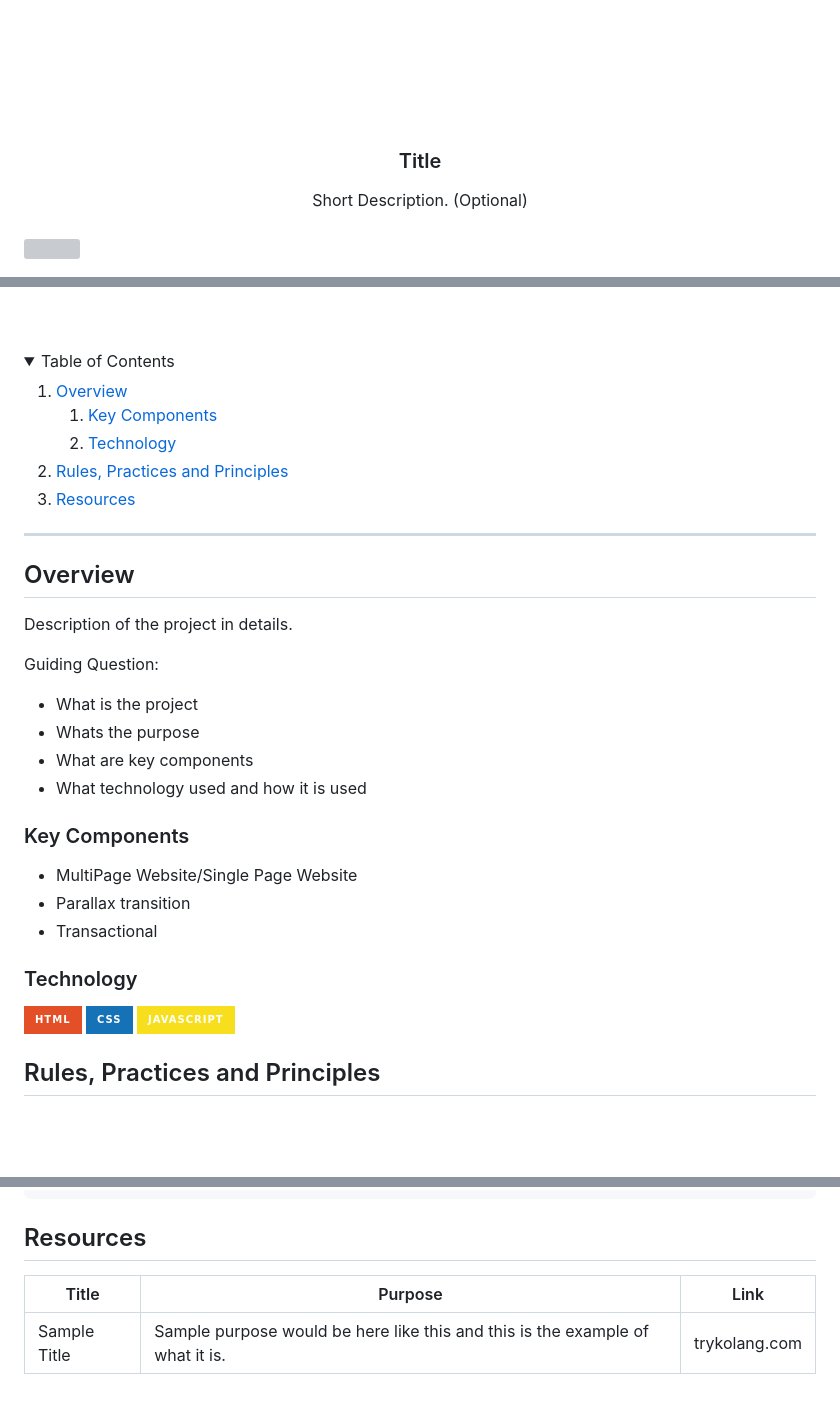
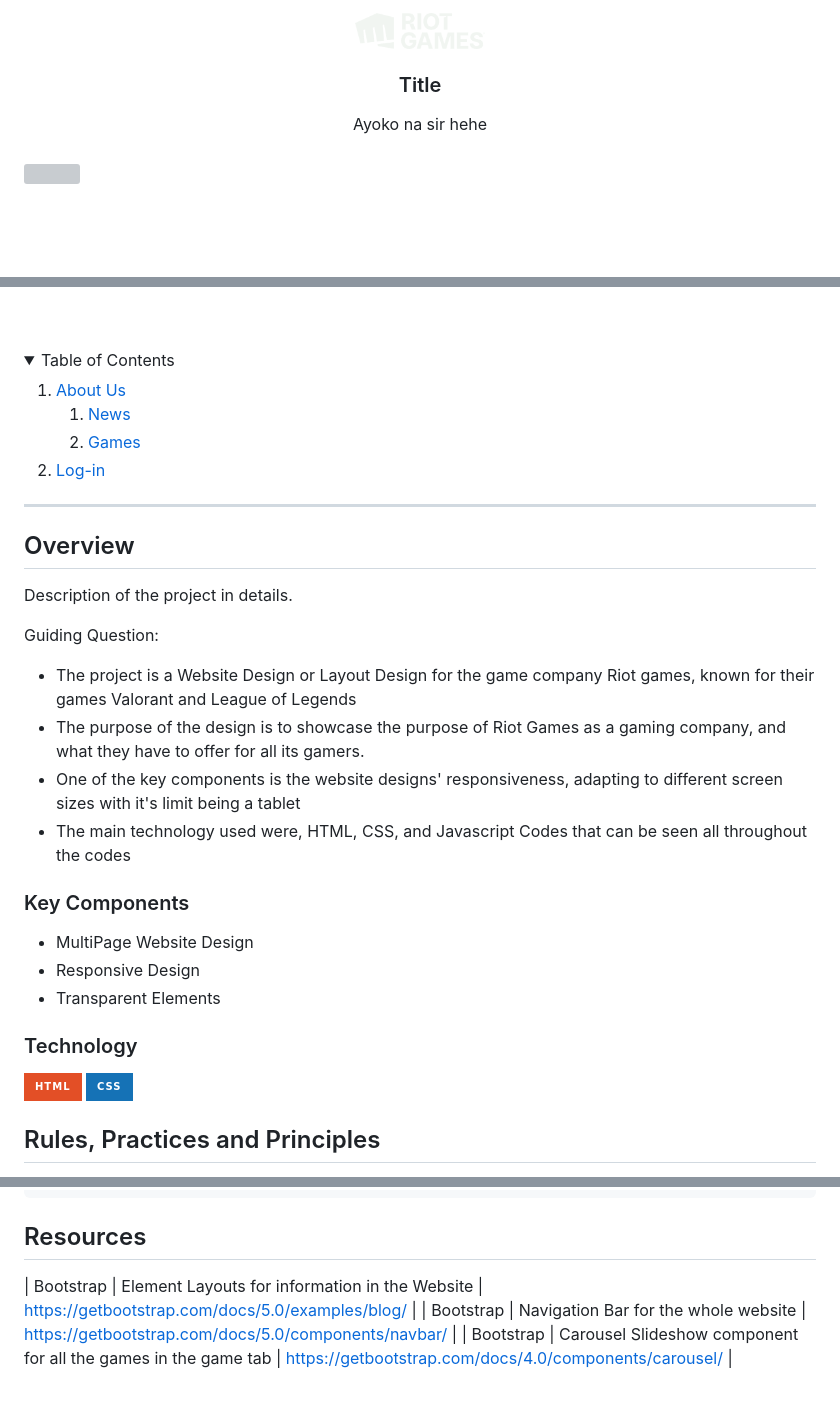
Before and after one commit to shiouganayaay/WD-GAME-WEBSITE-AYA-AY, a Markdown page: readme.md, 3 parts joined by grey strips. Drawn GitHub-style; folded sections open; badges without logos; blank space fills up the shorter version; grey boxes are pictures that could not be loaded.

```diff
--- a/readme.md
+++ b/readme.md
@@ -8,12 +8,12 @@
   <!-- TODO: If you want to add logo or banner you can add it here -->
-    <img src="./assets/img/nyebe_white.png" alt="Nyebe" width="130" height="100">
+    <img src="./assets/img/riotlogo.png" alt="Riot Games" width="130" height="100">
   </a>
 <!-- TODO: Change Title to the name of the title of your Project -->
   <h3 align="center">Title</h3>
 </div>
 <!-- TODO: Make a short description -->
 <div align="center">
-  Short Description. (Optional)
+  Ayoko na sir hehe
 </div>
 
 <br />
@@ -34,21 +34,18 @@
   <summary>Table of Contents</summary>
   <ol>
     <li>
-      <a href="#overview">Overview</a>
+      <a href="#about-us">About Us</a>
       <ol>
         <li>
-          <a href="#key-components">Key Components</a>
+          <a href="#news">News</a>
         </li>
         <li>
-          <a href="#technology">Technology</a>
+          <a href="#games">Games</a>
         </li>
       </ol>
     </li>
     <li>
-      <a href="#rule,-practices-and-principles">Rules, Practices and Principles</a>
-    </li>
-    <li>
-      <a href="#resources">Resources</a>
+      <a href="#login">Log-in</a>
     </li>
   </ol>
 </details>
@@ -62,23 +59,20 @@
 Description of the project in details.
 
 Guiding Question:
-- What is the project
-- Whats the purpose
-- What are key components
-- What technology used and how it is used
+- The project is a Website Design or Layout Design for the game company Riot games, known for their games Valorant and League of Legends
+- The purpose of the design is to showcase the purpose of Riot Games as a gaming company, and what they have to offer for all its gamers.
+- One of the key components is the website designs' responsiveness, adapting to different screen sizes with it's limit being a tablet
+- The main technology used were, HTML, CSS, and Javascript Codes that can be seen all throughout the codes
 
 ### Key Components
-<!-- TODO: List of Key Components -->
-<!-- The following are just sample -->
-- MultiPage Website/Single Page Website
-- Parallax transition
-- Transactional
+- MultiPage Website Design
+- Responsive Design
+- Transparent Elements
 
 ### Technology
 <!-- TODO: List of Technology Used -->
 ![HTML](https://img.shields.io/badge/HTML-E34F26?style=for-the-badge&logo=html5&logoColor=white)
 ![CSS](https://img.shields.io/badge/CSS-1572B6?style=for-the-badge&logo=css3&logoColor=white)
-![JavaScript](https://img.shields.io/badge/JavaScript-F7DF1E?style=for-the-badge&logo=javascript&logoColor=white)
 
 ## Rules, Practices and Principles
 1. Always use `WD-` in the front of the Title of the Project for the Subject followed by your custom naming.
@@ -117,6 +111,6 @@ WD-ProjectName
 ## Resources
 
 <!-- TODO: Add References -->
-| Title | Purpose | Link |
-|-|-|-|
-| Sample Title | Sample purpose would be here like this and this is the example of what it is. | trykolang.com |
+| Bootstrap | Element Layouts for information in the Website | https://getbootstrap.com/docs/5.0/examples/blog/ |
+| Bootstrap | Navigation Bar for the whole website | https://getbootstrap.com/docs/5.0/components/navbar/ |
+| Bootstrap | Carousel Slideshow component for all the games in the game tab | https://getbootstrap.com/docs/4.0/components/carousel/ |
```
Also changed, not shown: other parts of readme.md (+3 -3 lines).
